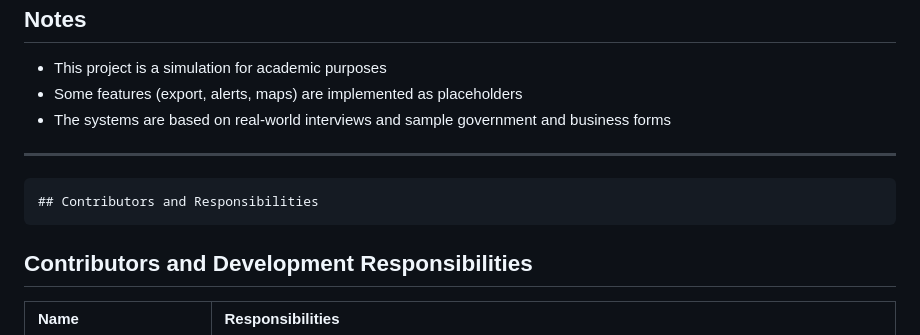
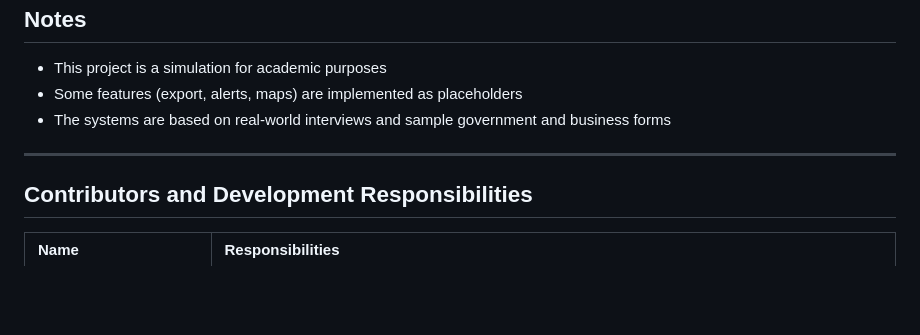
Before and after one commit to rycue/wd-g7-survey-systems, a Markdown page: README.md, the part around the change. GitHub-like rendering; blank space fills up the shorter version.

Commit message:
chore: remove contributors section from README

```diff
--- a/README.md
+++ b/README.md
@@ -112,8 +112,6 @@ git clone https://github.com/rycue/wd-g7-survey-systems
 
 ---
 
-    ## Contributors and Responsibilities
-
 ## Contributors and Development Responsibilities
 
 | Name | Responsibilities |
```
